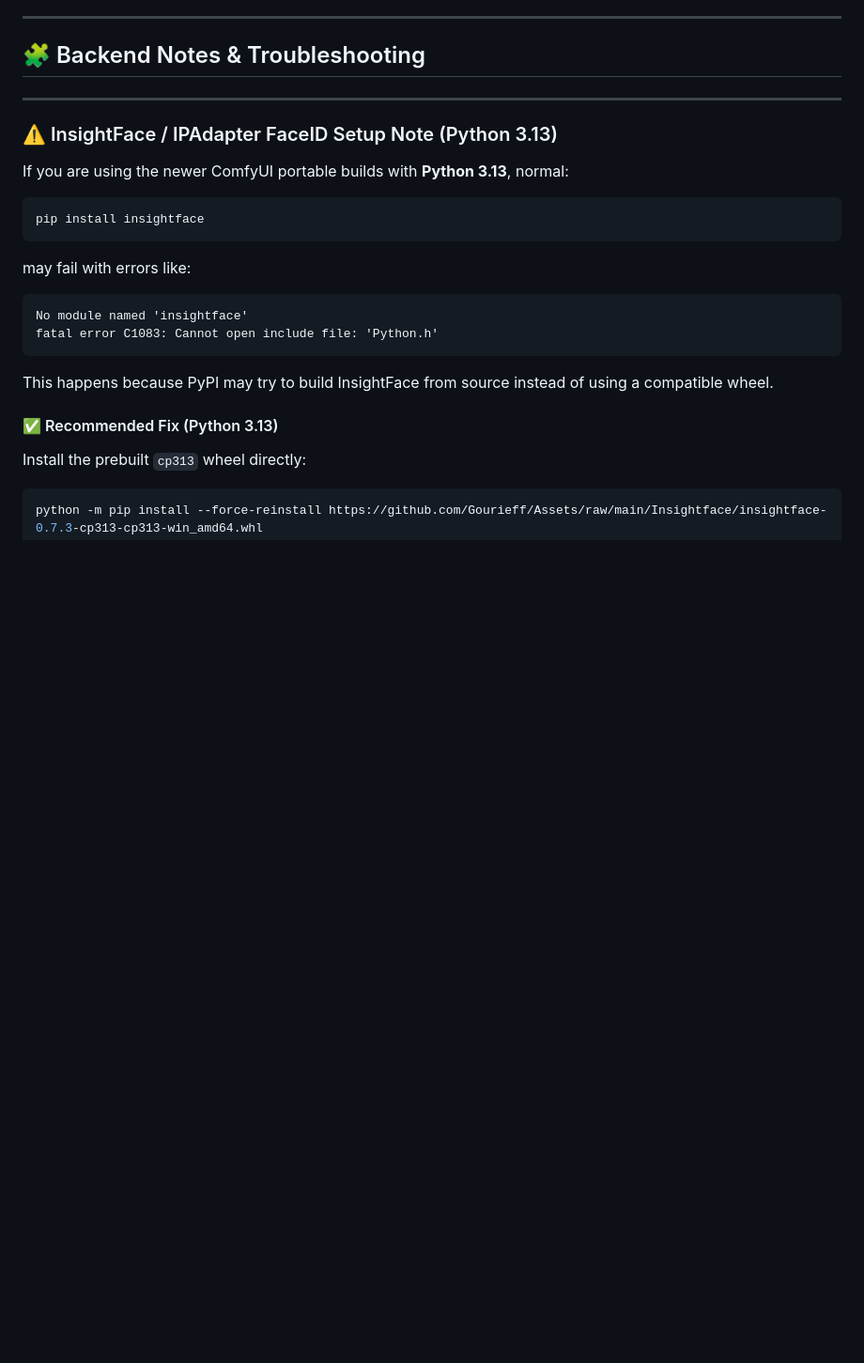
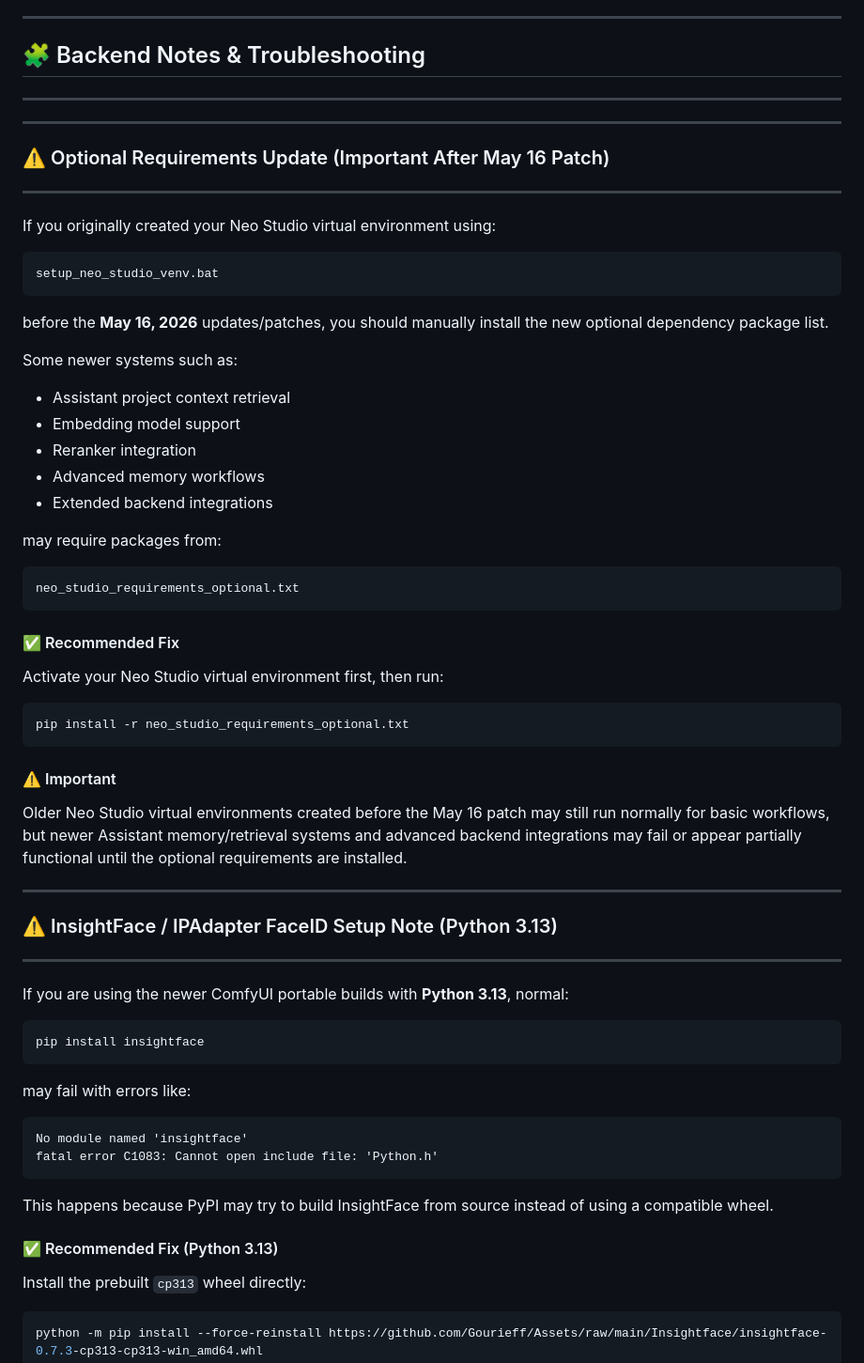
Before and after one commit to MoodPixel/Neo_Studio, a Markdown page: README.md, the part around the change. Shown at 94% size. Rendered like a GitHub page; blank space fills up the shorter version.

`````diff
--- a/README.md
+++ b/README.md
@@ -303,7 +303,47 @@ You can choose any folder path. Do **not** use hardcoded paths from another mach
 ## 🧩 Backend Notes & Troubleshooting
 ---
 
+---
+### ⚠️ Optional Requirements Update (Important After May 16 Patch)
+---
+
+If you originally created your Neo Studio virtual environment using:
+
+```bash
+setup_neo_studio_venv.bat
+````
+
+before the **May 16, 2026** updates/patches, you should manually install the new optional dependency package list.
+
+Some newer systems such as:
+
+* Assistant project context retrieval
+* Embedding model support
+* Reranker integration
+* Advanced memory workflows
+* Extended backend integrations
+
+may require packages from:
+
+```text
+neo_studio_requirements_optional.txt
+```
+
+#### ✅ Recommended Fix
+
+Activate your Neo Studio virtual environment first, then run:
+
+```bash
+pip install -r neo_studio_requirements_optional.txt
+```
+
+#### ⚠️ Important
+
+Older Neo Studio virtual environments created before the May 16 patch may still run normally for basic workflows, but newer Assistant memory/retrieval systems and advanced backend integrations may fail or appear partially functional until the optional requirements are installed.
+
+---
 ### ⚠️ InsightFace / IPAdapter FaceID Setup Note (Python 3.13)
+---
 
 If you are using the newer ComfyUI portable builds with **Python 3.13**, normal:
 
`````
